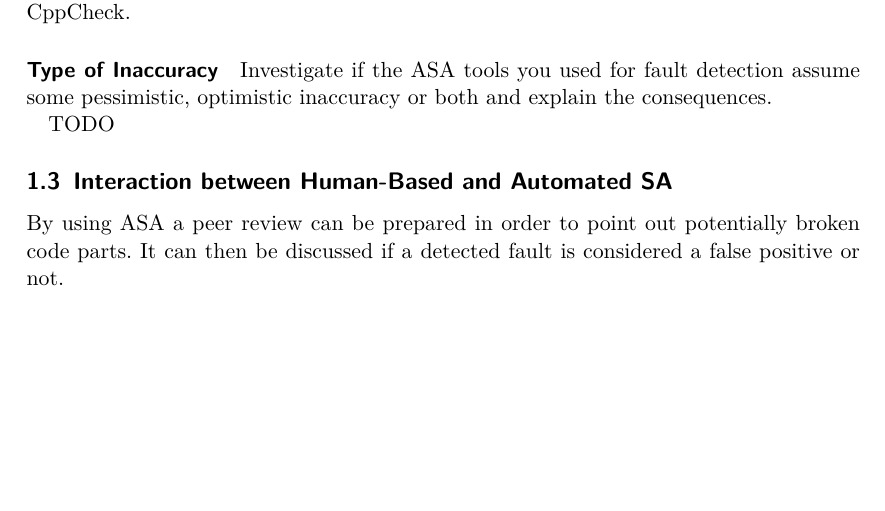
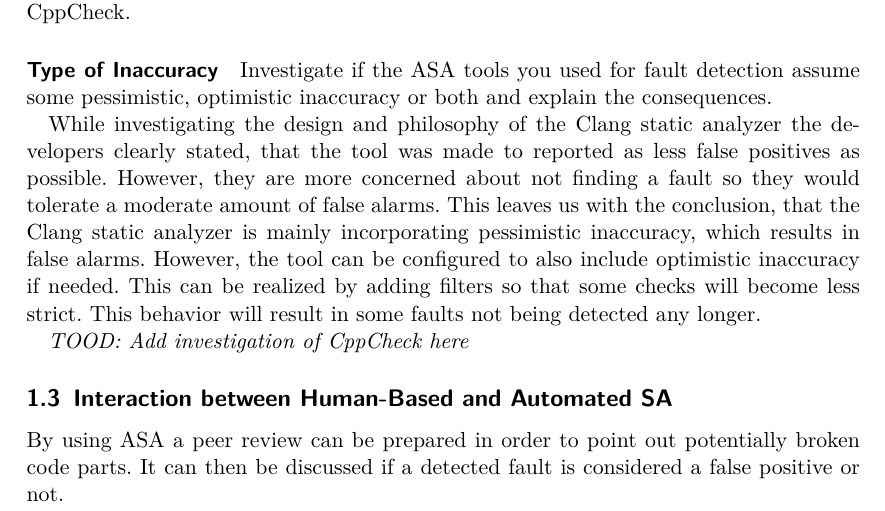
Before and after one commit to luminosuslight/Luminosus-TAV, a LaTeX document (main.tex): part of page 4 of 4, cut so that both start at the same text, the shorter picture padded with empty space. Compiled offline with pdfLaTeX.

Commit message:
add investigation of Clang analyzer for milestone 1

```diff
--- a/main.tex
+++ b/main.tex
@@ -131,7 +131,9 @@
 Investigate if the ASA tools you used for fault detection assume some
 pessimistic, optimistic inaccuracy or both and explain the consequences.
 
-TODO
+While investigating the design and philosophy of the Clang static analyzer the developers clearly stated, that the tool was made to reported as less false positives as possible. However, they are more concerned about not finding a fault so they would tolerate a moderate amount of false alarms. This leaves us with the conclusion, that the Clang static analyzer is mainly incorporating pessimistic inaccuracy, which results in false alarms. However, the tool can be configured to also include optimistic inaccuracy if needed. This can be realized by adding filters so that some checks will become less strict. This behavior will result in some faults not being detected any longer.
+
+\emph{TOOD: Add investigation of CppCheck here}
 
 \subsection{Interaction between Human-Based and Automated SA}
 
```
Also changed, not shown: main.pdf.
